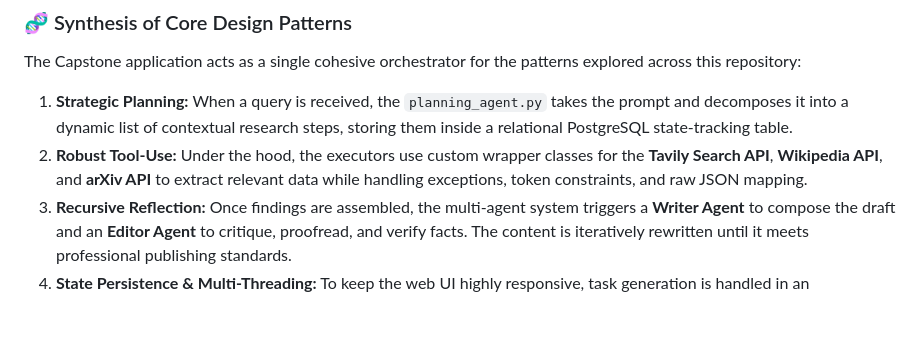
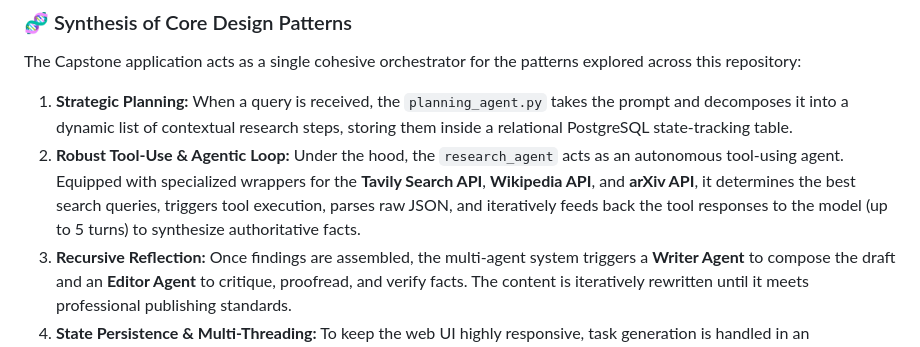
Before and after one commit to Farizakb/Agentic_AI, a Markdown page: README.md, the part around one of its changes. Rendered like a GitHub page; blank space fills up the shorter version.

Commit message:
docs: correct sequence diagram roles and tool execution loop

```diff
--- a/README.md
+++ b/README.md
@@ -137,7 +152,7 @@ sequenceDiagram
 The Capstone application acts as a single cohesive orchestrator for the patterns explored across this repository:
 
 1. **Strategic Planning:** When a query is received, the `planning_agent.py` takes the prompt and decomposes it into a dynamic list of contextual research steps, storing them inside a relational PostgreSQL state-tracking table.
-2. **Robust Tool-Use:** Under the hood, the executors use custom wrapper classes for the **Tavily Search API**, **Wikipedia API**, and **arXiv API** to extract relevant data while handling exceptions, token constraints, and raw JSON mapping.
+2. **Robust Tool-Use & Agentic Loop:** Under the hood, the `research_agent` acts as an autonomous tool-using agent. Equipped with specialized wrappers for the **Tavily Search API**, **Wikipedia API**, and **arXiv API**, it determines the best search queries, triggers tool execution, parses raw JSON, and iteratively feeds back the tool responses to the model (up to 5 turns) to synthesize authoritative facts.
 3. **Recursive Reflection:** Once findings are assembled, the multi-agent system triggers a **Writer Agent** to compose the draft and an **Editor Agent** to critique, proofread, and verify facts. The content is iteratively rewritten until it meets professional publishing standards.
 4. **State Persistence & Multi-Threading:** To keep the web UI highly responsive, task generation is handled in an asynchronous thread. Real-time updates, step percentages, task state transitions, and raw data are logged in a relational database (`PostgreSQL`) so that the user can poll live status bar updates on the frontend.
 
```
Also changed, not shown: other parts of README.md (+25 -10 lines).
